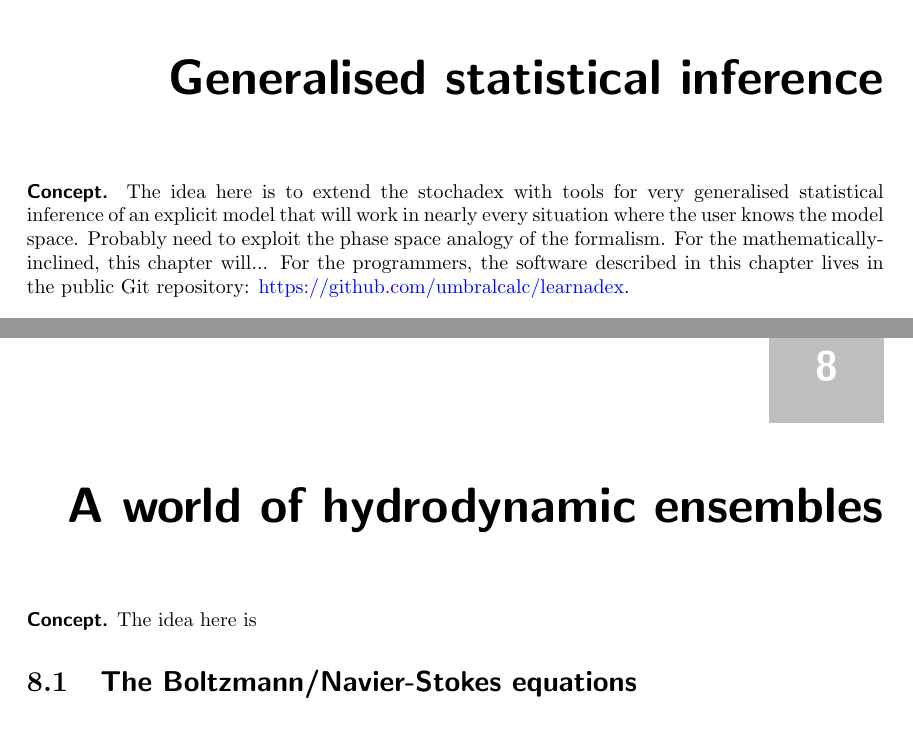
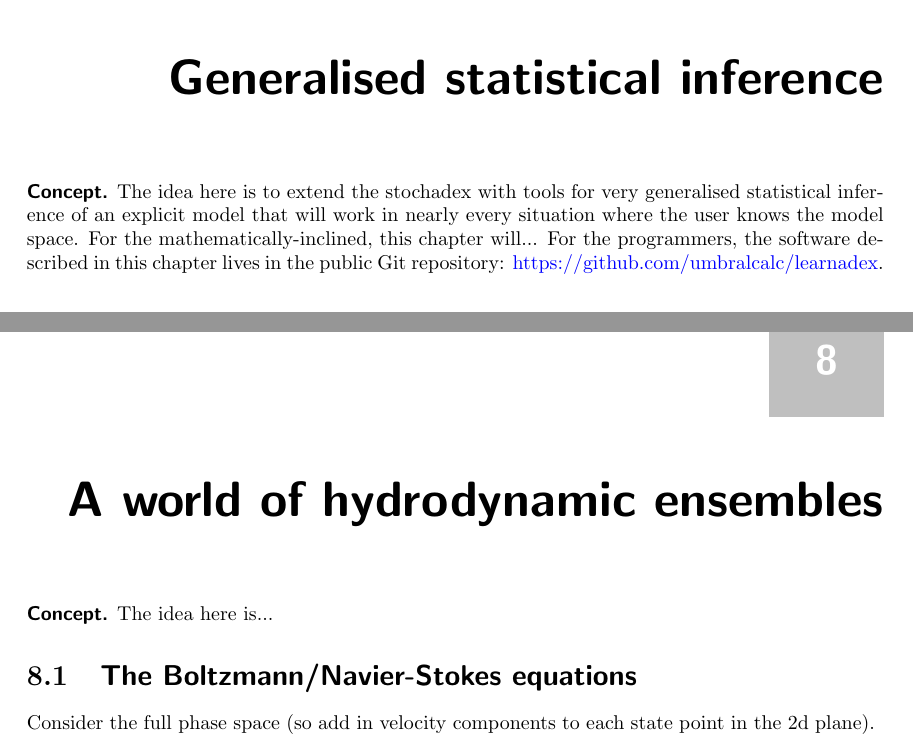
Before and after one commit to umbralcalc/worlds-of-observation, a LaTeX thesis (book.tex, which reads a_world_of_hydrodynamic_ensembles/chapter.tex, generalised_statistical_inference/chapter.tex): two parts of pages 39 and 51 of 88, joined at a grey line, cut so that both start at the same text. Compiled offline with pdfLaTeX.

Commit message:
smoe notes added

```diff
--- a/a_world_of_hydrodynamic_ensembles/chapter.tex
+++ b/a_world_of_hydrodynamic_ensembles/chapter.tex
@@ -1,6 +1,8 @@
 \chapter{\sffamily A world of hydrodynamic ensembles}
 
-{\bfseries\sffamily Concept.} The idea here is
+{\bfseries\sffamily Concept.} The idea here is...
 
 
 \section{\sffamily The Boltzmann/Navier-Stokes equations}
+
+Consider the full phase space (so add in velocity components to each state point in the 2d plane).
--- a/generalised_statistical_inference/chapter.tex
+++ b/generalised_statistical_inference/chapter.tex
@@ -1,6 +1,6 @@
 \chapter{\sffamily Generalised statistical inference}
 
-{\bfseries\sffamily Concept.} The idea here is to extend the stochadex with tools for very generalised statistical inference of an explicit model that will work in nearly every situation where the user knows the model space. Probably need to exploit the phase space analogy of the formalism. For the mathematically-inclined, this chapter will... For the programmers, the software described in this chapter lives in the public Git repository: \href{https://github.com/umbralcalc/learnadex}{https://github.com/umbralcalc/learnadex}.
+{\bfseries\sffamily Concept.} The idea here is to extend the stochadex with tools for very generalised statistical inference of an explicit model that will work in nearly every situation where the user knows the model space. For the mathematically-inclined, this chapter will... For the programmers, the software described in this chapter lives in the public Git repository: \href{https://github.com/umbralcalc/learnadex}{https://github.com/umbralcalc/learnadex}.
 
 
 \section{\sffamily Methodology}
```
